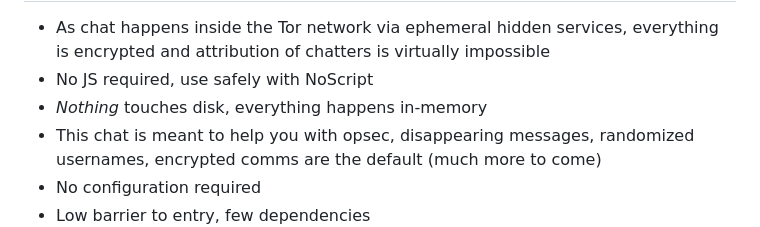
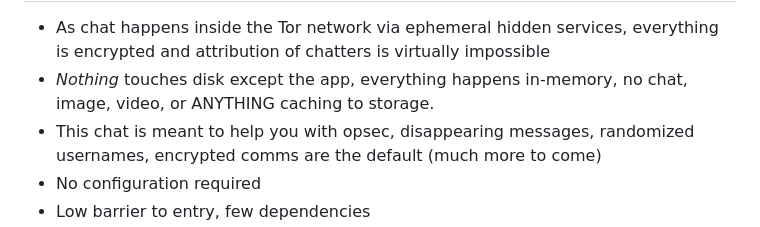
Before and after one commit to HyperionGray/opsechat, a Markdown page: README.md, the part around the change. GitHub-like rendering.

```diff
--- a/README.md
+++ b/README.md
@@ -72,8 +72,7 @@ Features
 ========
 
 - As chat happens inside the Tor network via ephemeral hidden services, everything is encrypted and attribution of chatters is virtually impossible
-- No JS required, use safely with NoScript
-- *Nothing* touches disk, everything happens in-memory
+- *Nothing* touches disk except the app, everything happens in-memory, no chat, image, video, or ANYTHING caching to storage.
 - This chat is meant to help you with opsec, disappearing messages, randomized usernames, encrypted comms are the default (much more to come)
 - No configuration required
 - Low barrier to entry, few dependencies
```
